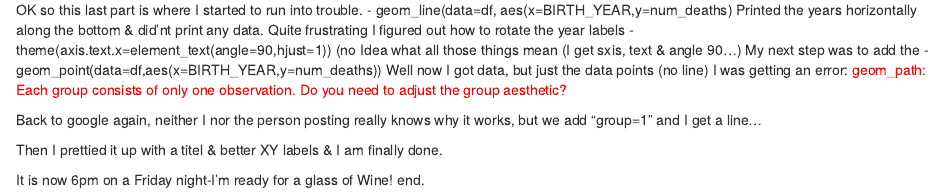
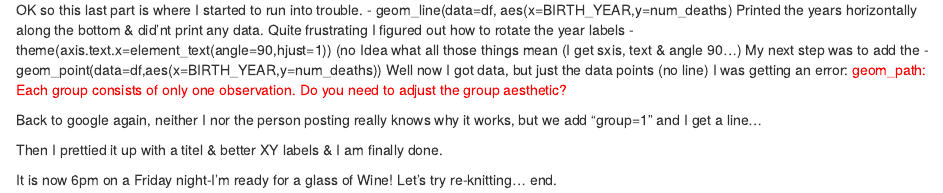
Before and after one commit to hbeezub/web_Korean-Confl_1002, an R Markdown document (index.Rmd): the page in a window 1100 px wide, from 3610 px down. The pictures show the output file index.html that the author committed with the source, opened offline.

Commit message:
2nd re-knit

```diff
--- a/index.Rmd
+++ b/index.Rmd
@@ -179,4 +179,5 @@ Back to google again, neither I nor the person posting really knows why it works
 Then I prettied it up with a titel & better XY labels & I am finally done.
 
 It is now 6pm on a Friday night-I'm ready for a glass of Wine!
+Let's try re-knitting...
 end.
```
Also changed, not shown: index.html.
